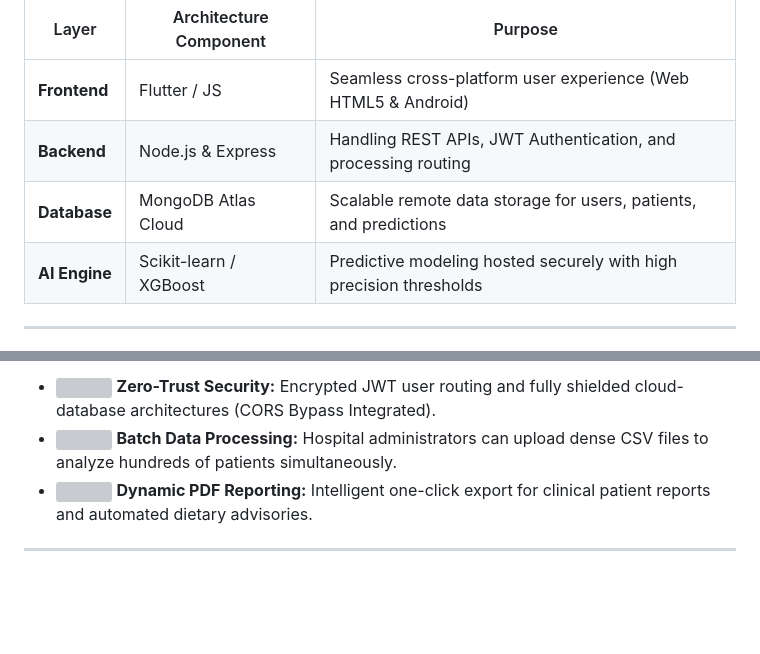
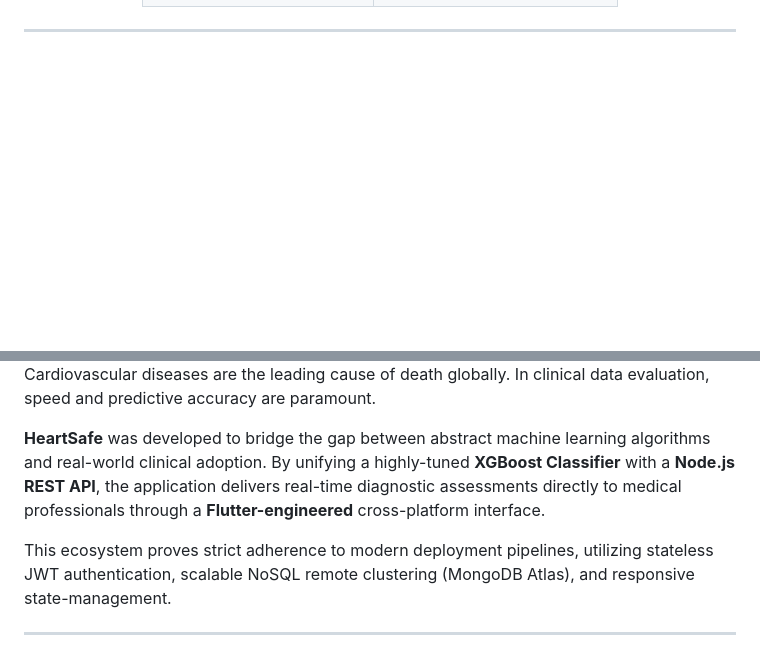
Before and after one commit to sathishr-ai/HeartSafe-FullStack, a Markdown page: README.md, 2 parts joined by grey strips. Drawn GitHub-style; blank space fills up the shorter version; grey boxes are pictures that could not be loaded.

Commit message:
Apply Ultimate Pinnacle 11.0 README to Root

```diff
--- a/README.md
+++ b/README.md
@@ -47,11 +60,4 @@
 </div>
-
-| Layer | Architecture Component | Purpose |
-|-------|-----------------------|---------|
-| **Frontend** | Flutter / JS | Seamless cross-platform user experience (Web HTML5 & Android) |
-| **Backend** | Node.js & Express | Handling REST APIs, JWT Authentication, and processing routing |
-| **Database** | MongoDB Atlas Cloud | Scalable remote data storage for users, patients, and predictions |
-| **AI Engine** | Scikit-learn / XGBoost | Predictive modeling hosted securely with high precision thresholds |
 
 ---
 
@@ -59,7 +65,9 @@
 
-- <img src="https://raw.githubusercontent.com/Tarikul-Islam-Anik/Animated-Fluent-Emojis/master/Emojis/Objects/Locked%20With%20Key.png" width="20" /> **Zero-Trust Security:** Encrypted JWT user routing and fully shielded cloud-database architectures (CORS Bypass Integrated).
-- <img src="https://raw.githubusercontent.com/Tarikul-Islam-Anik/Animated-Fluent-Emojis/master/Emojis/Objects/Bar%20Chart.png" width="20" /> **Batch Data Processing:** Hospital administrators can upload dense CSV files to analyze hundreds of patients simultaneously.
-- <img src="https://raw.githubusercontent.com/Tarikul-Islam-Anik/Animated-Fluent-Emojis/master/Emojis/Objects/Page%20Facing%20Up.png" width="20" /> **Dynamic PDF Reporting:** Intelligent one-click export for clinical patient reports and automated dietary advisories.
+Cardiovascular diseases are the leading cause of death globally. In clinical data evaluation, speed and predictive accuracy are paramount.
+
+**HeartSafe** was developed to bridge the gap between abstract machine learning algorithms and real-world clinical adoption. By unifying a highly-tuned **XGBoost Classifier** with a **Node.js REST API**, the application delivers real-time diagnostic assessments directly to medical professionals through a **Flutter-engineered** cross-platform interface.
+
+This ecosystem proves strict adherence to modern deployment pipelines, utilizing stateless JWT authentication, scalable NoSQL remote clustering (MongoDB Atlas), and responsive state-management.
 
 ---
 
```
Also changed, not shown: other parts of README.md (+156 -75 lines).
